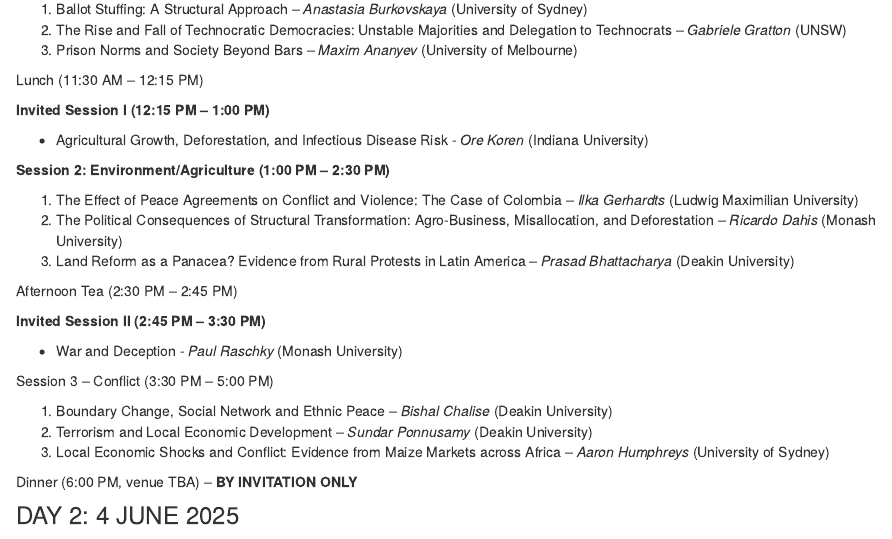
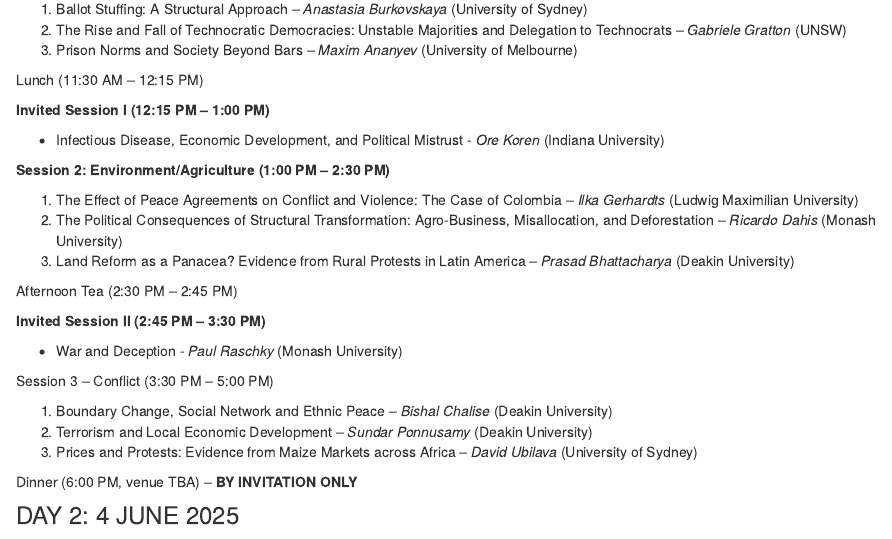
Before and after one commit to sydneyscope/sydneyscope.github.io, an R Markdown document (index.Rmd): the page in a window 1100 px wide, from 370 px down. The pictures show the output file index.html that the author committed with the source, opened offline; library style sheets and scripts come from the installed R packages.

Commit message:
final programme

```diff
--- a/index.Rmd
+++ b/index.Rmd
@@ -24,7 +24,7 @@ Lunch (11:30 AM – 12:15 PM)
 
 **Invited Session I (12:15 PM – 1:00 PM)**
 
-- Agricultural Growth, Deforestation, and Infectious Disease Risk - *Ore Koren* (Indiana University)
+- Infectious Disease, Economic Development, and Political Mistrust - *Ore Koren* (Indiana University)
 
 **Session 2: Environment/Agriculture (1:00 PM – 2:30 PM)**
 
@@ -42,7 +42,7 @@ Session 3 – Conflict (3:30 PM – 5:00 PM)
 
 1.	Boundary Change, Social Network and Ethnic Peace – *Bishal Chalise* (Deakin University)
 2.	Terrorism and Local Economic Development – *Sundar Ponnusamy* (Deakin University)
-3.	Local Economic Shocks and Conflict: Evidence from Maize Markets across Africa – *Aaron Humphreys* (University of Sydney)
+3.	Prices and Protests: Evidence from Maize Markets across Africa – *David Ubilava* (University of Sydney)
 
 Dinner (6:00 PM, venue TBA) – **BY INVITATION ONLY**
 
```
Also changed, not shown: index.html.
